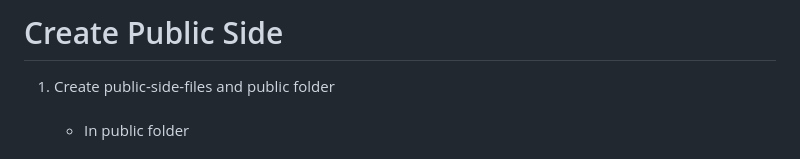
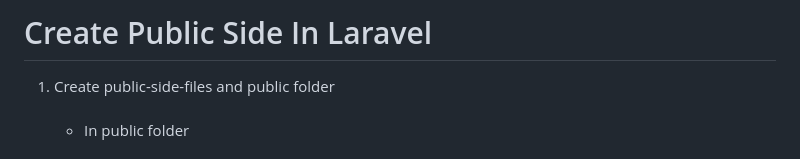
Before and after one commit to pourghadiriHossein/laravel, a Markdown page: README.md, the part around the change. Drawn GitHub-style.

```diff
--- a/README.md
+++ b/README.md
@@ -1,4 +1,4 @@
-# Create Public Side
+# Create Public Side In Laravel
 
 <ol>
     <li>Create public-side-files and public folder
```
